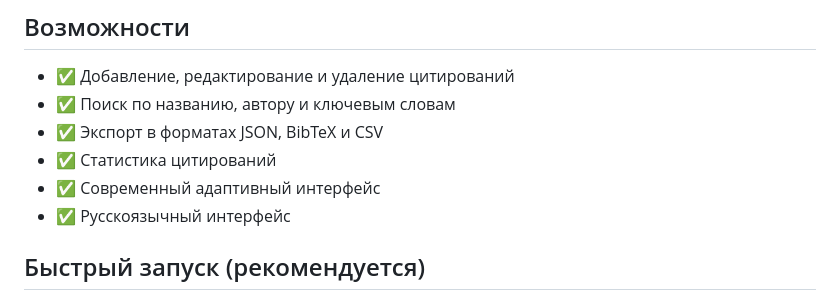
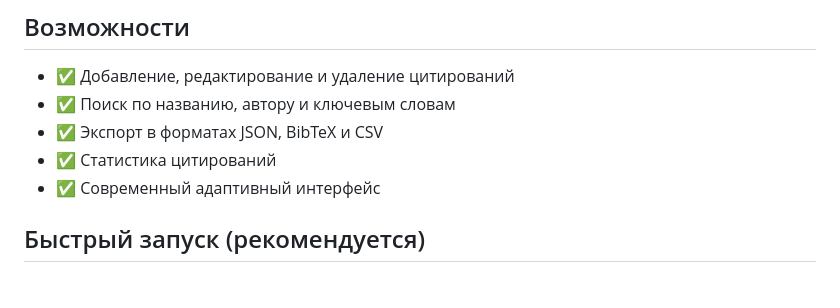
Before and after one commit to Dim4ig/mtuci-practice-scientific-citation-system, a Markdown page: README.md, the part around the change. GitHub-like rendering.

```diff
--- a/README.md
+++ b/README.md
@@ -9,7 +9,6 @@
 - ✅ Экспорт в форматах JSON, BibTeX и CSV
 - ✅ Статистика цитирований
 - ✅ Современный адаптивный интерфейс
-- ✅ Русскоязычный интерфейс
 
 ## Быстрый запуск (рекомендуется)
 
```
